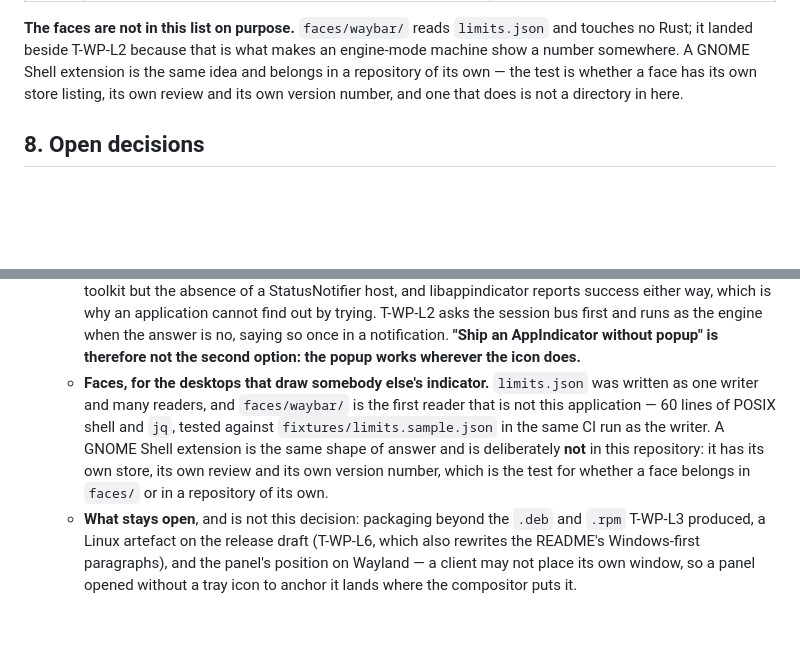
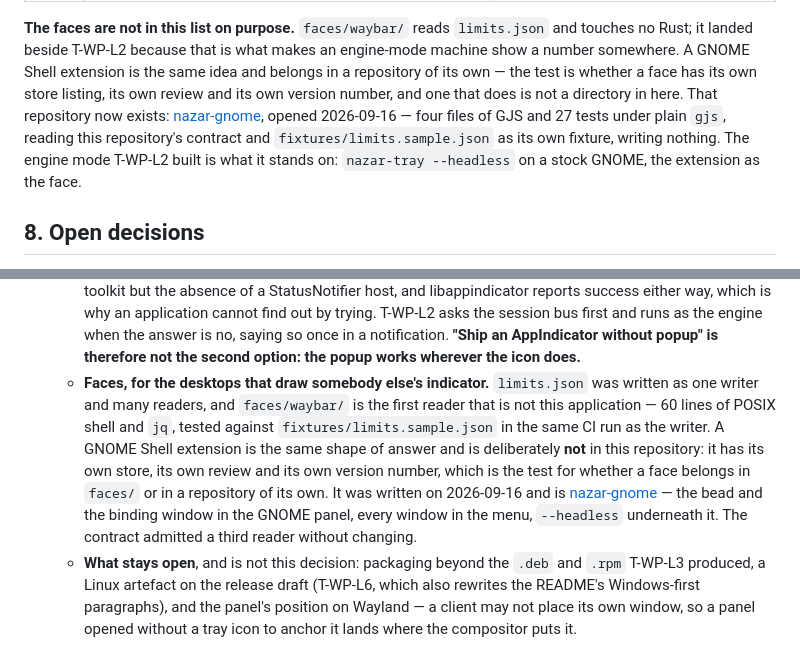
Before and after one commit to xfurqan0/nazar-tray, a Markdown page: docs/PROJECT.md, 2 parts joined by grey strips. Rendered like a GitHub page; blank space fills up the shorter version.

```diff
--- a/docs/PROJECT.md
+++ b/docs/PROJECT.md
@@ -199,7 +199,11 @@ into a decision.
 no Rust; it landed beside T-WP-L2 because that is what makes an engine-mode machine show a
 number somewhere. A GNOME Shell extension is the same idea and belongs in a repository of its
 own — the test is whether a face has its own store listing, its own review and its own version
-number, and one that does is not a directory in here.
+number, and one that does is not a directory in here. That repository now exists:
+[nazar-gnome](https://github.com/xfurqan0/nazar-gnome), opened 2026-09-16 — four files of GJS
+and 27 tests under plain `gjs`, reading this repository's contract and `fixtures/limits.sample.json`
+as its own fixture, writing nothing. The engine mode T-WP-L2 built is what it stands on:
+`nazar-tray --headless` on a stock GNOME, the extension as the face.
 
 ## 8. Open decisions
 - ~~Does usage history mean reading Claude Code's transcripts, which §5 says are not read?~~ → **decided 2026-09-13 03:35, maintainer approved: yes, metadata only — and the §5 line above is corrected rather than quietly outgrown.** `~/.claude/projects/**` moves from "not read, on purpose" into the inventory in [`pinned-internal-formats.md`](pinned-internal-formats.md), with the nine fields it may read, the version observed and its fixtures.
@@ -216,7 +220,7 @@ number, and one that does is not a directory in here.
 - ~~Linux: CLI-only in v1 docs, or ship an AppIndicator without popup. Leaning: CLI-only, revisit with Nazar.~~ → **closed 2026-09-15 by T-WP-L0…L5: the engine everywhere, the tray where the desktop can draw it, and faces for the desktops it cannot.** Three answers rather than one, because the measurement found three different situations rather than the one the leaning assumed.
   - **The engine, on every Linux desktop.** The refresh loop, the advisory lock, the atomic writes, `~/.nazar/limits.json` and the threshold notifications work the same here as on Windows and are not conditional on anything being drawn. That is the part "CLI-only" was reaching for and it is strictly more than `--print`: the file is maintained continuously rather than at the moment somebody runs a command, and `org.freedesktop.Notifications` reaches GNOME with no extension at all.
   - **The tray, where there is a tray.** The leaning's premise was that no toolkit does this reliably. Measured on 2026-09-15: it builds, it runs, and it is drawn on KDE, XFCE, Cinnamon, Budgie and Ubuntu's GNOME. Where it is not drawn — a stock GNOME, which is most of the installed base — the cause is not the toolkit but the absence of a StatusNotifier host, and libappindicator reports success either way, which is why an application cannot find out by trying. T-WP-L2 asks the session bus first and runs as the engine when the answer is no, saying so once in a notification. **"Ship an AppIndicator without popup" is therefore not the second option: the popup works wherever the icon does.**
-  - **Faces, for the desktops that draw somebody else's indicator.** `limits.json` was written as one writer and many readers, and `faces/waybar/` is the first reader that is not this application — 60 lines of POSIX shell and `jq`, tested against `fixtures/limits.sample.json` in the same CI run as the writer. A GNOME Shell extension is the same shape of answer and is deliberately **not** in this repository: it has its own store, its own review and its own version number, which is the test for whether a face belongs in `faces/` or in a repository of its own.
+  - **Faces, for the desktops that draw somebody else's indicator.** `limits.json` was written as one writer and many readers, and `faces/waybar/` is the first reader that is not this application — 60 lines of POSIX shell and `jq`, tested against `fixtures/limits.sample.json` in the same CI run as the writer. A GNOME Shell extension is the same shape of answer and is deliberately **not** in this repository: it has its own store, its own review and its own version number, which is the test for whether a face belongs in `faces/` or in a repository of its own. It was written on 2026-09-16 and is [nazar-gnome](https://github.com/xfurqan0/nazar-gnome) — the bead and the binding window in the GNOME panel, every window in the menu, `--headless` underneath it. The contract admitted a third reader without changing.
   - **What stays open**, and is not this decision: packaging beyond the `.deb` and `.rpm` T-WP-L3 produced, a Linux artefact on the release draft (T-WP-L6, which also rewrites the README's Windows-first paragraphs), and the panel's position on Wayland — a client may not place its own window, so a panel opened without a tray icon to anchor it lands where the compositor puts it.
 
 ## 9. Log
```
Also changed, not shown: README.md (+19 -3 lines).
